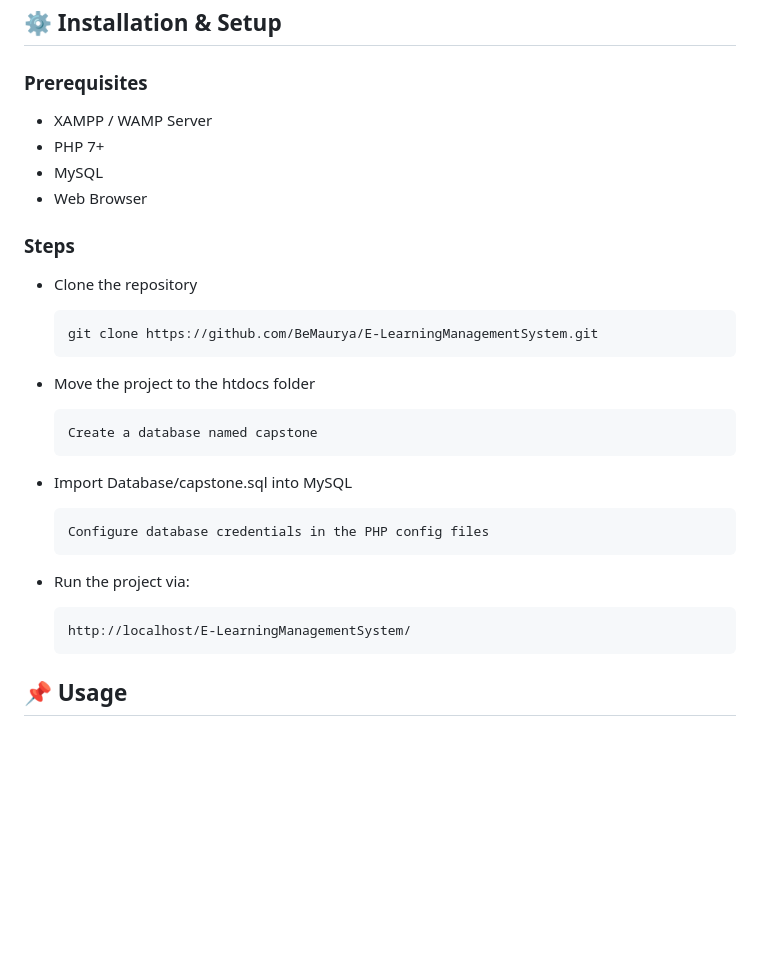
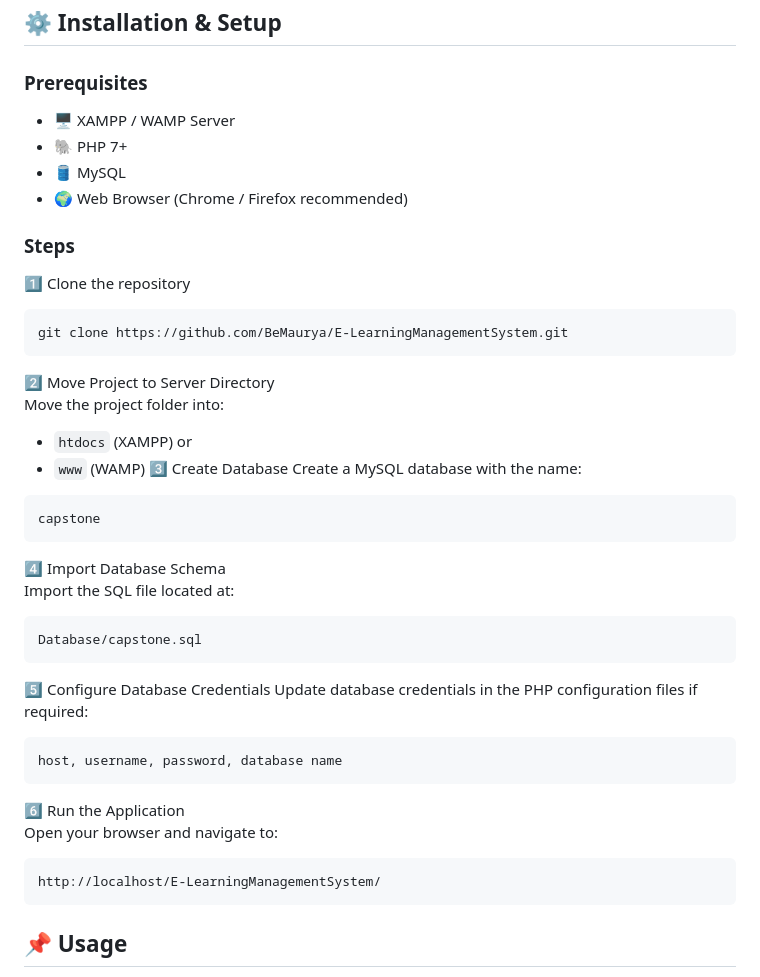
Before and after one commit to BeMaurya/E-LearningManagementSystem, a Markdown page: README.md, the part around one of its changes. Rendered like a GitHub page; blank space fills up the shorter version.

````diff
--- a/README.md
+++ b/README.md
@@ -68,29 +68,40 @@ The system follows a monolithic web architecture, where frontend and backend are
 
 ## ⚙️ Installation & Setup
 ### Prerequisites
-- XAMPP / WAMP Server
-- PHP 7+
-- MySQL
-- Web Browser
+- 🖥️ XAMPP / WAMP Server
+- 🐘 PHP 7+
+- 🛢️ MySQL
+- 🌍 Web Browser (Chrome / Firefox recommended)
 ### Steps
-- Clone the repository
-  ```powershell
-  git clone https://github.com/BeMaurya/E-LearningManagementSystem.git
-  ```
-- Move the project to the htdocs folder
+1️⃣ Clone the repository
 
-  ```pgsql
-  Create a database named capstone
-  ```
-- Import Database/capstone.sql into MySQL
-  ```text
-  Configure database credentials in the PHP config files
-  ```
-- Run the project via:
-
-  ```url
-  http://localhost/E-LearningManagementSystem/
-  ```
+```powershell
+git clone https://github.com/BeMaurya/E-LearningManagementSystem.git
+```
+2️⃣ Move Project to Server Directory
+Move the project folder into:
+- `htdocs` (XAMPP) or
+- `www` (WAMP)
+3️⃣ Create Database
+Create a MySQL database with the name:
+```text
+capstone
+```
+4️⃣ Import Database Schema
+Import the SQL file located at:
+```sql
+Database/capstone.sql
+```
+5️⃣ Configure Database Credentials
+Update database credentials in the PHP configuration files if required:
+```text
+host, username, password, database name
+```
+6️⃣ Run the Application
+Open your browser and navigate to:
+```url
+http://localhost/E-LearningManagementSystem/
+```
 
 ## 📌 Usage
 - Admin can manage classes, announcements, assignments
````
Also changed, not shown: other parts of README.md (+6 -6 lines).
